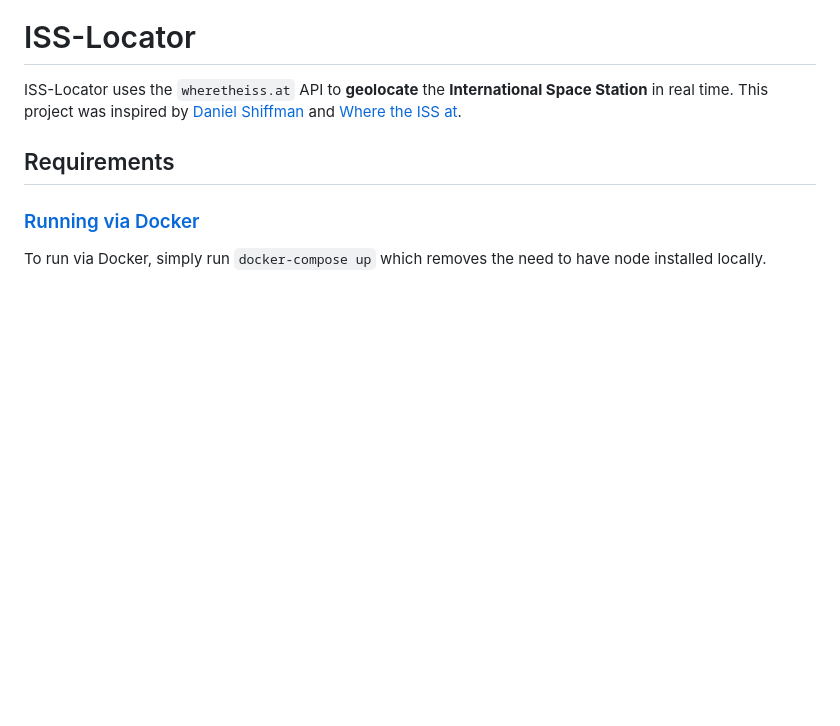
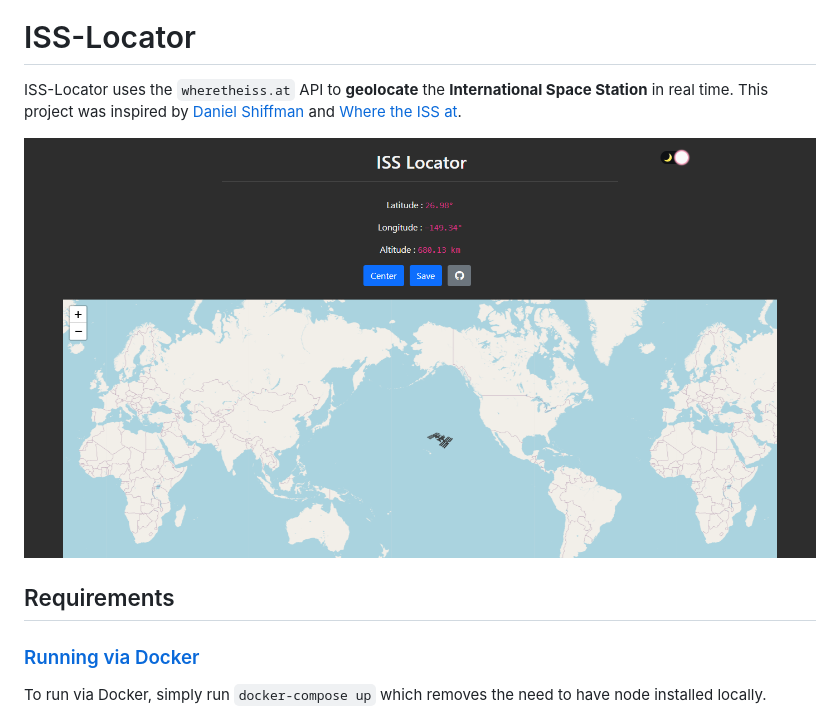
Before and after one commit to Fonta22/iss-locator, a Markdown page: README.md, the part around the change. Drawn GitHub-style; pictures changed too: .github/img/demo.png (added); blank space fills up the shorter version.

Commit message:
Add image to README.md

```diff
--- a/README.md
+++ b/README.md
@@ -2,6 +2,8 @@
 
 ISS-Locator uses the `wheretheiss.at` API to **geolocate** the **International Space Station** in real time.
 This project was inspired by [Daniel Shiffman](https://github.com/shiffman) and [Where the ISS at](https://wheretheiss.at/).
+
+![Demo](.github/img/demo.png)
 
 ## Requirements
 
```
